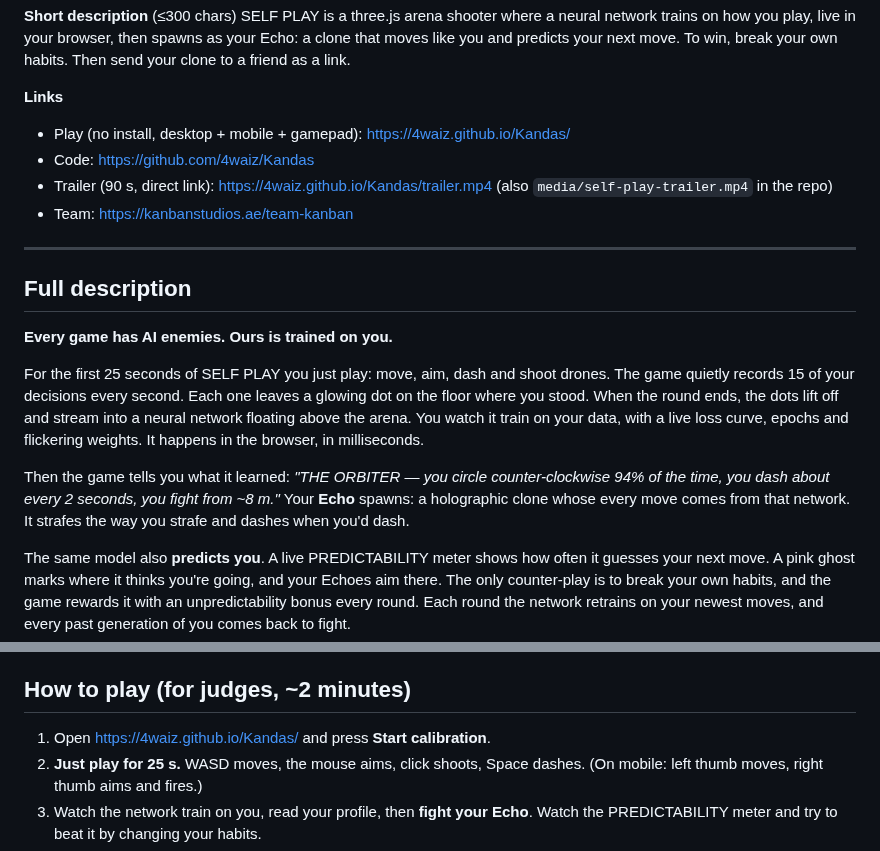
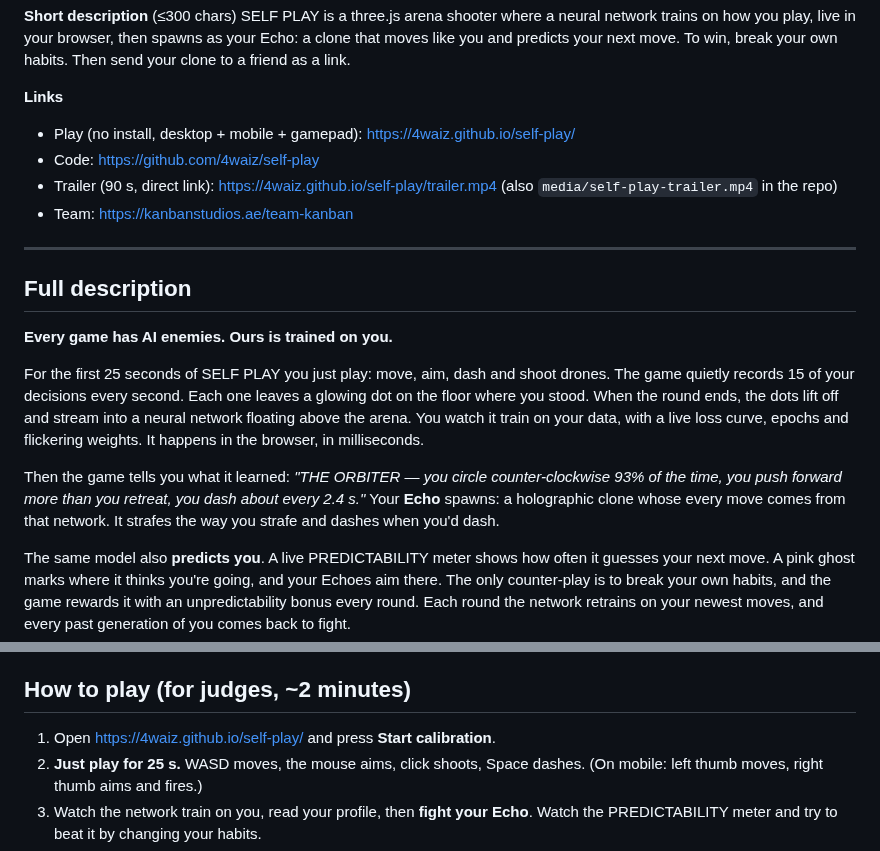
Before and after one commit to 4waiz/Kandas, a Markdown page: SUBMISSION.md, 2 parts joined by grey strips. Drawn GitHub-style.

```diff
--- a/SUBMISSION.md
+++ b/SUBMISSION.md
@@ -27,9 +27,9 @@ A three.js shooter where a neural net learns how you play, live in your browser,
 SELF PLAY is a three.js arena shooter where a neural network trains on how you play, live in your browser, then spawns as your Echo: a clone that moves like you and predicts your next move. To win, break your own habits. Then send your clone to a friend as a link.
 
 **Links**
-- Play (no install, desktop + mobile + gamepad): https://4waiz.github.io/Kandas/
-- Code: https://github.com/4waiz/Kandas
-- Trailer (90 s, direct link): https://4waiz.github.io/Kandas/trailer.mp4 (also `media/self-play-trailer.mp4` in the repo)
+- Play (no install, desktop + mobile + gamepad): https://4waiz.github.io/self-play/
+- Code: https://github.com/4waiz/self-play
+- Trailer (90 s, direct link): https://4waiz.github.io/self-play/trailer.mp4 (also `media/self-play-trailer.mp4` in the repo)
 - Team: https://kanbanstudios.ae/team-kanban
 
 ---
@@ -40,7 +40,7 @@ SELF PLAY is a three.js arena shooter where a neural network trains on how you p
 
 For the first 25 seconds of SELF PLAY you just play: move, aim, dash and shoot drones. The game quietly records 15 of your decisions every second. Each one leaves a glowing dot on the floor where you stood. When the round ends, the dots lift off and stream into a neural network floating above the arena. You watch it train on your data, with a live loss curve, epochs and flickering weights. It happens in the browser, in milliseconds.
 
-Then the game tells you what it learned: *"THE ORBITER — you circle counter-clockwise 94% of the time, you dash about every 2 seconds, you fight from ~8 m."* Your **Echo** spawns: a holographic clone whose every move comes from that network. It strafes the way you strafe and dashes when you'd dash.
+Then the game tells you what it learned: *"THE ORBITER — you circle counter-clockwise 93% of the time, you push forward more than you retreat, you dash about every 2.4 s."* Your **Echo** spawns: a holographic clone whose every move comes from that network. It strafes the way you strafe and dashes when you'd dash.
 
 The same model also **predicts you**. A live PREDICTABILITY meter shows how often it guesses your next move. A pink ghost marks where it thinks you're going, and your Echoes aim there. The only counter-play is to break your own habits, and the game rewards it with an unpredictability bonus every round. Each round the network retrains on your newest moves, and every past generation of you comes back to fight.
 
@@ -67,7 +67,7 @@ three.js (WebGL, instanced rendering, UnrealBloom plus a custom ink/grain/glitch
 
 ## How to play (for judges, ~2 minutes)
 
-1. Open https://4waiz.github.io/Kandas/ and press **Start calibration**.
+1. Open https://4waiz.github.io/self-play/ and press **Start calibration**.
 2. **Just play for 25 s.** WASD moves, the mouse aims, click shoots, Space dashes. (On mobile: left thumb moves, right thumb aims and fires.)
 3. Watch the network train on you, read your profile, then **fight your Echo**. Watch the PREDICTABILITY meter and try to beat it by changing your habits.
 4. When you lose, sign your Echo and **copy the challenge link**. Open it in another tab to duel your own clone.
```
Also changed, not shown: README.md (+1 -1 lines), media/cover.jpg, 5 other files.
